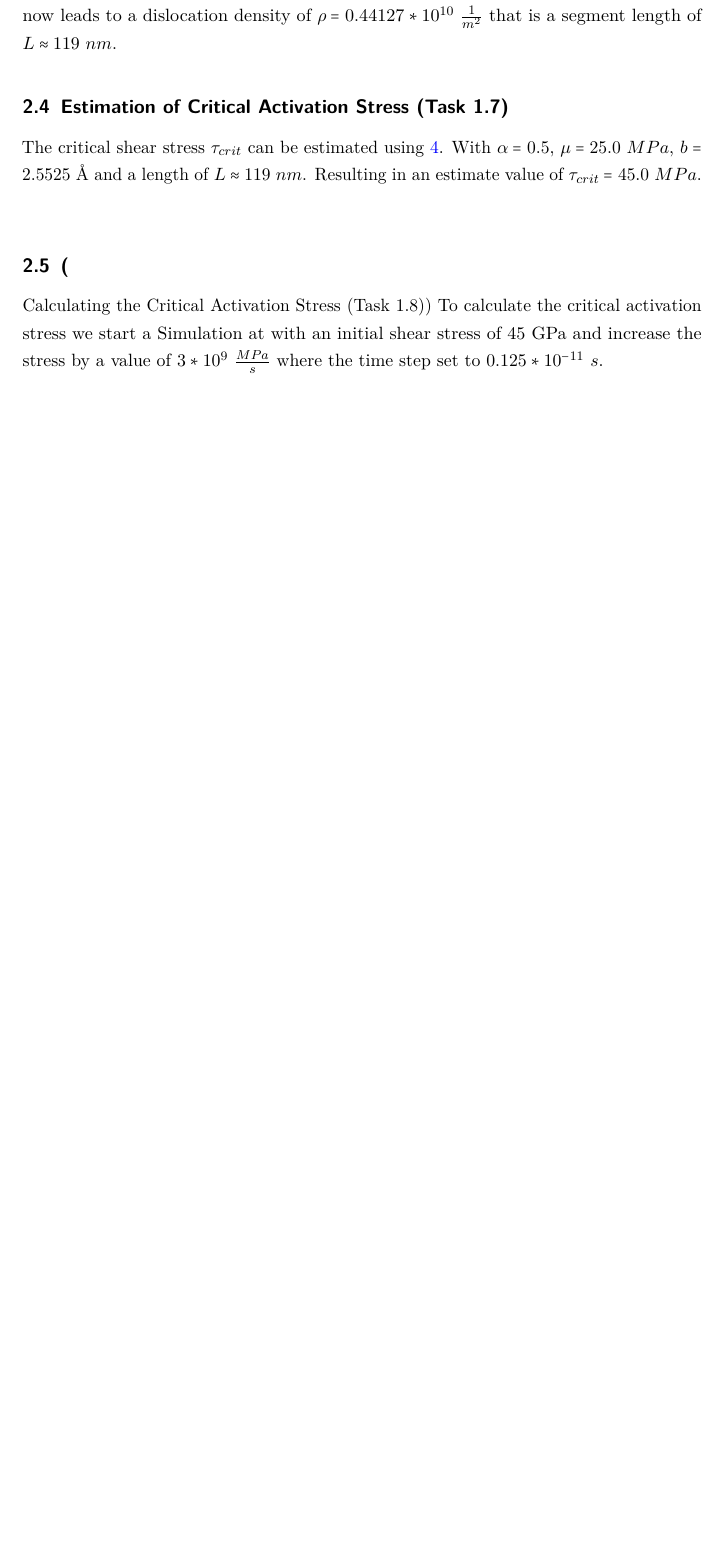
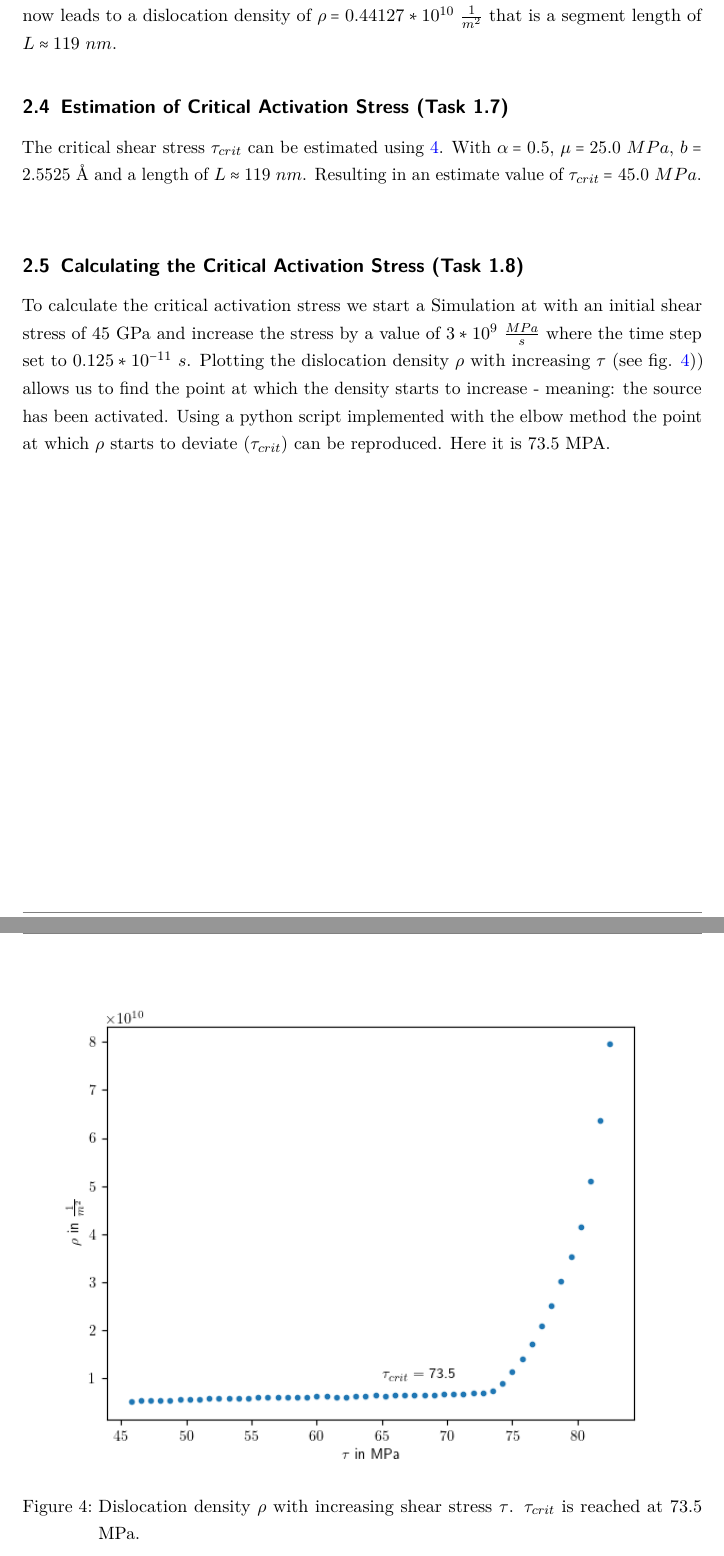
Before and after one commit to LAPikachu/practical_DDD, a LaTeX document (report/main.tex): part of page 8 of 8 before the commit and two parts of pages 8 and 9 of 9 after it, the two joined at a grey line, cut so that both start at the same text, the shorter picture padded with empty space. Compiled offline with pdfLaTeX.

Commit message:
working on report

```diff
--- a/report/main.tex
+++ b/report/main.tex
@@ -146,8 +146,15 @@ When running the simulation without an applied stress the \code{graph.txt} outpu
 \subsection{Estimation of Critical Activation Stress (Task 1.7)}
 The critical shear stress \(\tau_{crit}\) can be estimated using \ref{eq:tau_crit}. With \(\alpha = 0.5\), \(\mu = 25.0~MPa\), \(b = 2.5525~\AA\) and a length of \(L \approx 119~nm \). Resulting in an estimate value of \(\tau_{crit} = 45.0~MPa\). \\
 
-\subsection(Calculating the Critical Activation Stress (Task 1.8))
-To calculate the critical activation stress we start a Simulation at with an initial shear stress of 45~GPa and increase the stress by a value of \(3*10^{9}~\frac{MPa}{s}\) where the time step set to \(0.125*10^{-11}~s\).
+\subsection{Calculating the Critical Activation Stress (Task 1.8)}
+To calculate the critical activation stress we start a Simulation at with an initial shear stress of 45~GPa and increase the stress by a value of \(3*10^{9}~\frac{MPa}{s}\) where the time step set to \(0.125*10^{-11}~s\). Plotting the dislocation density \(\rho\) with increasing \(\tau\) (see fig. \ref{fig:tau_vs_rho})) allows us to find the point at which the density starts to increase - meaning: the source has been activated. Using a python script implemented with the elbow method the point at which \(\rho\) starts to deviate (\(\tau_{crit}\)) can be reproduced. Here it is 73.5 MPA.
+
+\begin{figure}[htb]
+	\centering
+	\includegraphics[width=\textwidth]{plot_tau_crit_L_100nm.png}
+	\caption{Dislocation density \(\rho\) with increasing shear stress \(\tau\). \(\tau_{crit}\) is reached at 73.5 MPa. }
+	\label{fig:tau_vs_rho}
+\end{figure}
 
 %\listoffigures
 \printbibliography
```
Also changed, not shown: report/main.pdf, 5 other files.
